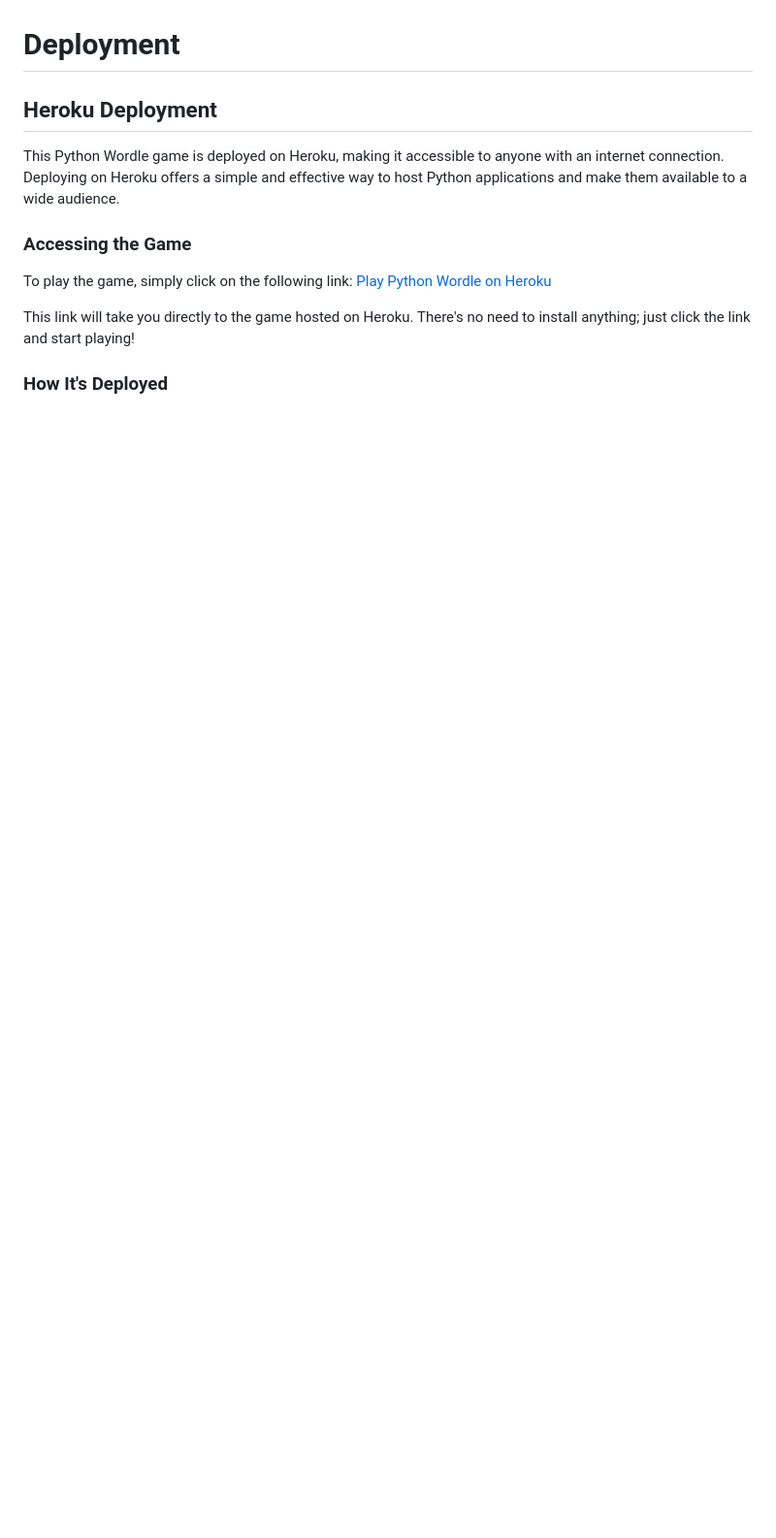
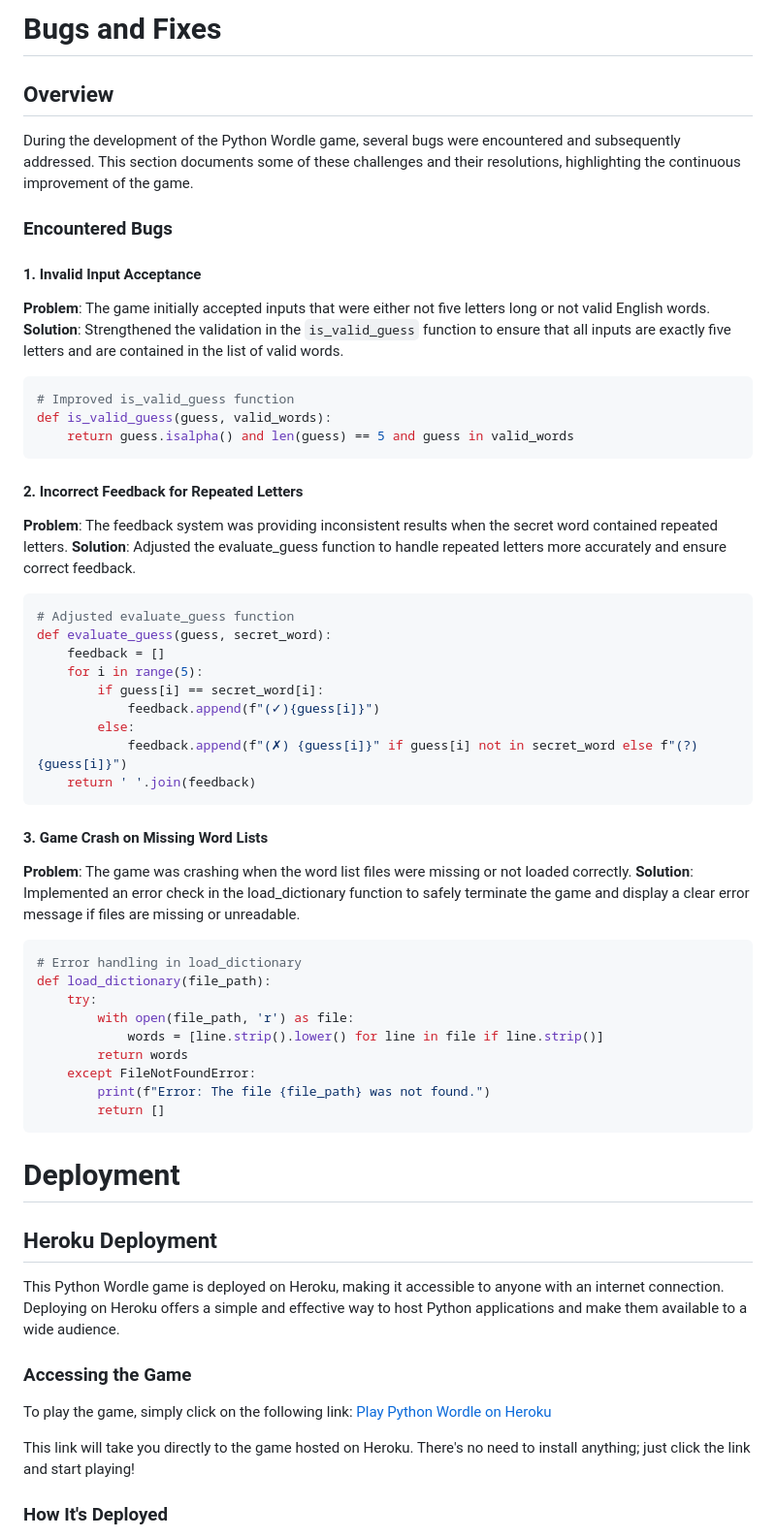
Before and after one commit to ThePyth0nKid/pythonWordle, a Markdown page: README.md, the part around one of its changes. Shown at 97% size. Rendered like a GitHub page; blank space fills up the shorter version.

Commit message:
Add Bugs and Fixes section to README.md

````diff
--- a/README.md
+++ b/README.md
@@ -149,3 +183,47 @@ This straightforward approach to data modeling aligns well with the nature of th
+# Bugs and Fixes
+
+## Overview
+During the development of the Python Wordle game, several bugs were encountered and subsequently addressed. This section documents some of these challenges and their resolutions, highlighting the continuous improvement of the game.
+
+### Encountered Bugs
+
+#### 1. Invalid Input Acceptance
+**Problem**: The game initially accepted inputs that were either not five letters long or not valid English words.
+**Solution**: Strengthened the validation in the `is_valid_guess` function to ensure that all inputs are exactly five letters and are contained in the list of valid words.
+```python
+# Improved is_valid_guess function
+def is_valid_guess(guess, valid_words):
+    return guess.isalpha() and len(guess) == 5 and guess in valid_words
+```
+#### 2. Incorrect Feedback for Repeated Letters
+**Problem**: The feedback system was providing inconsistent results when the secret word contained repeated letters.
+**Solution**: Adjusted the evaluate_guess function to handle repeated letters more accurately and ensure correct feedback.
+```python
+# Adjusted evaluate_guess function
+def evaluate_guess(guess, secret_word):
+    feedback = []
+    for i in range(5):
+        if guess[i] == secret_word[i]:
+            feedback.append(f"(✓){guess[i]}")
+        else:
+            feedback.append(f"(✗) {guess[i]}" if guess[i] not in secret_word else f"(?) {guess[i]}")
+    return ' '.join(feedback)
+```
+#### 3. Game Crash on Missing Word Lists
+**Problem**: The game was crashing when the word list files were missing or not loaded correctly.
+**Solution**: Implemented an error check in the load_dictionary function to safely terminate the game and display a clear error message if files are missing or unreadable.
+```python
+# Error handling in load_dictionary
+def load_dictionary(file_path):
+    try:
+        with open(file_path, 'r') as file:
+            words = [line.strip().lower() for line in file if line.strip()]
+        return words
+    except FileNotFoundError:
+        print(f"Error: The file {file_path} was not found.")
+        return []
+```
+
 # Deployment
 
 ## Heroku Deployment
````
Also changed, not shown: other parts of README.md (+34 -0 lines).
